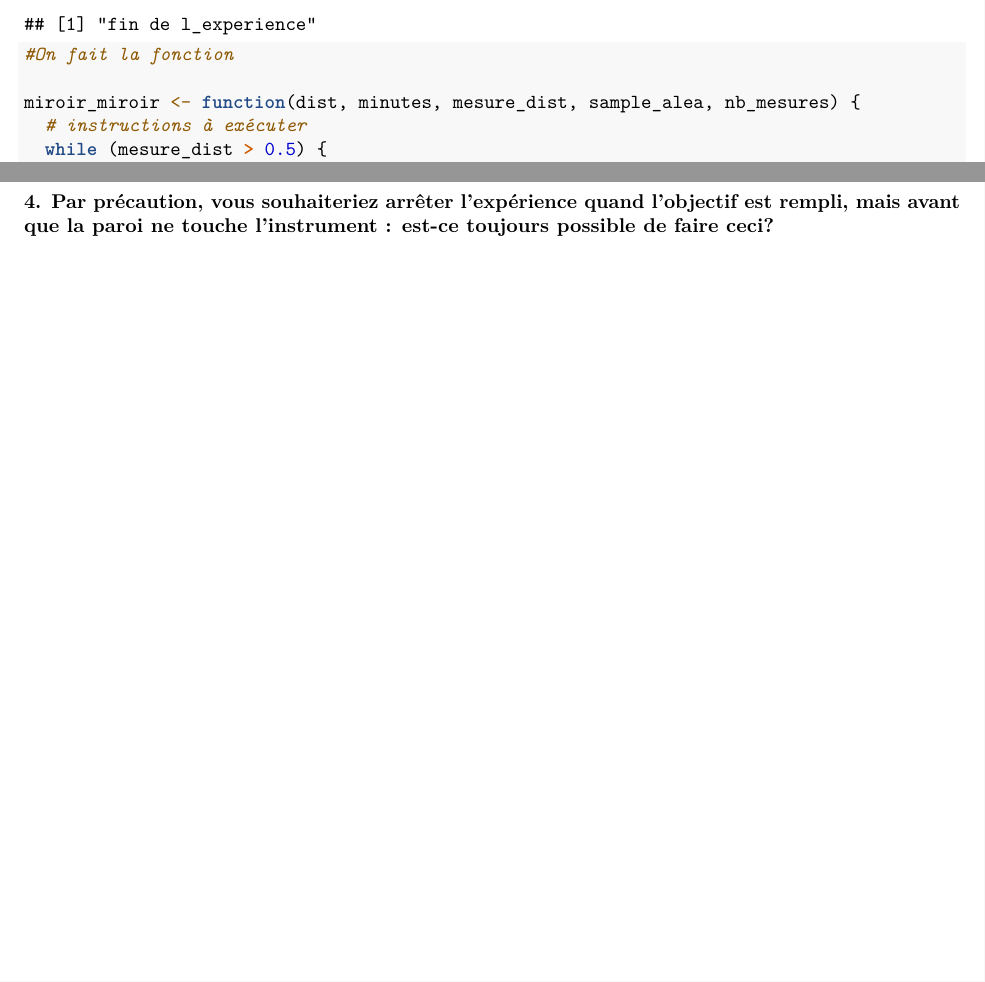
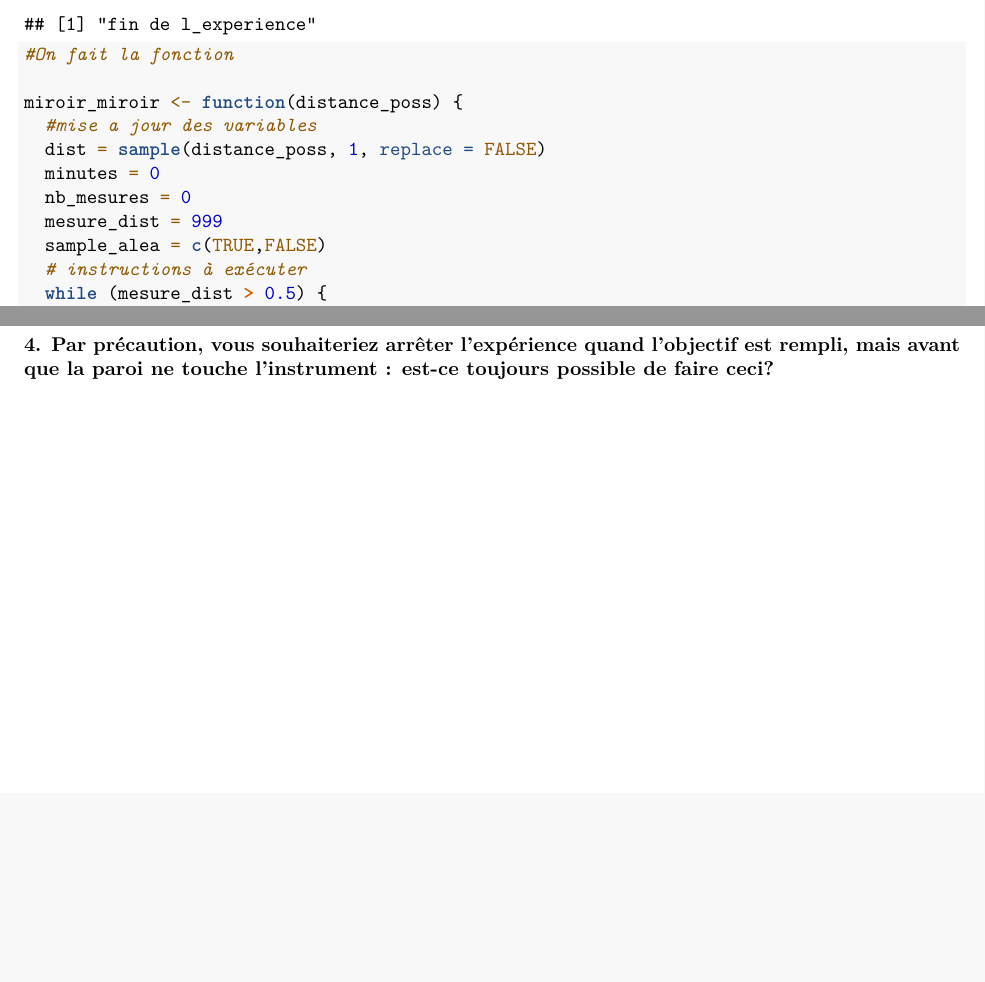
Before and after one commit to morganaupiais/BEB-r-studio-15-09-26, an R Markdown document (Exp Phys Exercice.Rmd): two parts of pages 2 and 3 of 3 before the commit and two parts of pages 2 and 62 of 62 after it, joined at a grey line, cut so that both start at the same text, the shorter picture padded with empty space. Rendered offline with R 4.5, knitr and Pandoc, then LaTeX, with nearby package versions; code that draws random numbers runs with fixed seeds of ours.

Commit message:
erreur comprehension

````diff
--- a/Exp Phys Exercice.Rmd
+++ b/Exp Phys Exercice.Rmd
@@ -56,7 +56,13 @@
 ```{r}
 #On fait la fonction
 
-miroir_miroir <- function(dist, minutes, mesure_dist, sample_alea, nb_mesures) {
+miroir_miroir <- function(distance_poss) {
+  #mise a jour des variables
+  dist = sample(distance_poss, 1, replace = FALSE)
+  minutes = 0
+  nb_mesures = 0
+  mesure_dist = 999
+  sample_alea = c(TRUE,FALSE)
   # instructions à exécuter
   while (mesure_dist > 0.5) {
   dist = dist - 0.1
````
Also changed, not shown: Exp Phys Exercice.Rmd (4 more changed lines).
